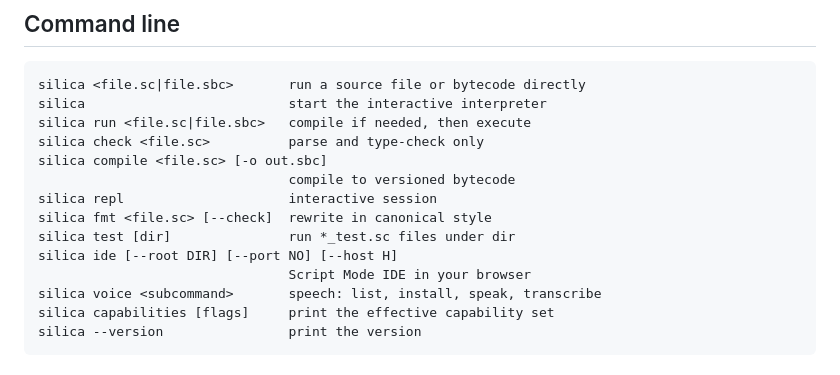
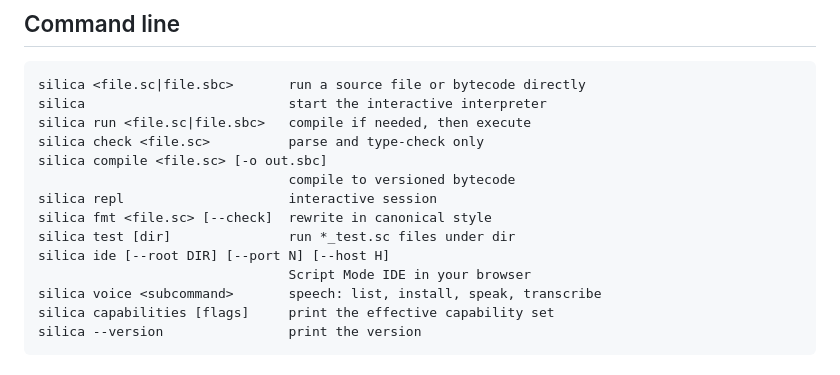
Before and after one commit to sufiyan-sabeel/silica, a Markdown page: README.md, the part around one of its changes. Drawn GitHub-style.

```diff
--- a/README.md
+++ b/README.md
@@ -316,7 +316,7 @@ silica compile <file.sc> [-o out.sbc]
 silica repl                     interactive session
 silica fmt <file.sc> [--check]  rewrite in canonical style
 silica test [dir]               run *_test.sc files under dir
-silica ide [--root DIR] [--port NO] [--host H]
+silica ide [--root DIR] [--port N] [--host H]
                                 Script Mode IDE in your browser
 silica voice <subcommand>       speech: list, install, speak, transcribe
 silica capabilities [flags]     print the effective capability set
```
Also changed, not shown: other parts of README.md (+3 -3 lines).
